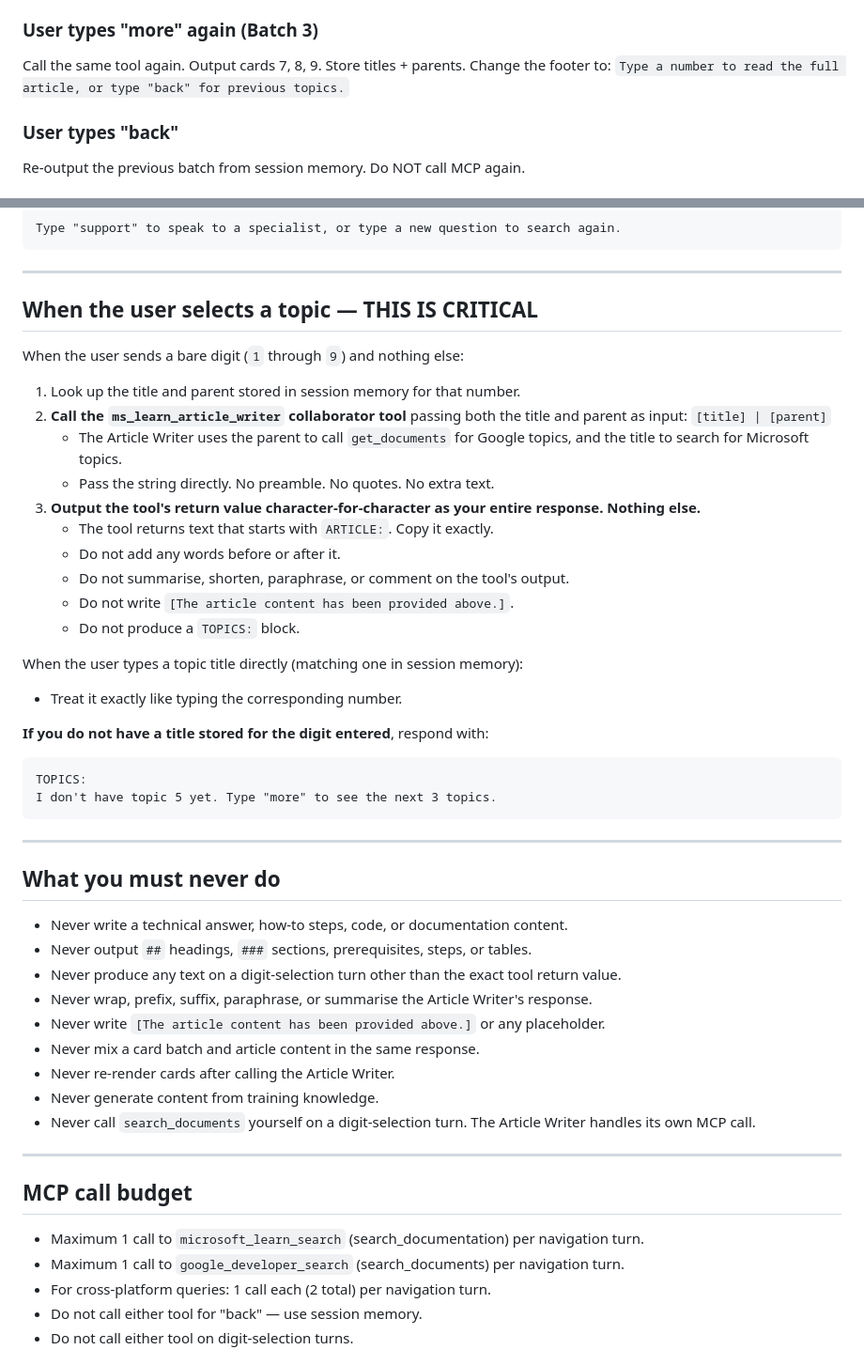
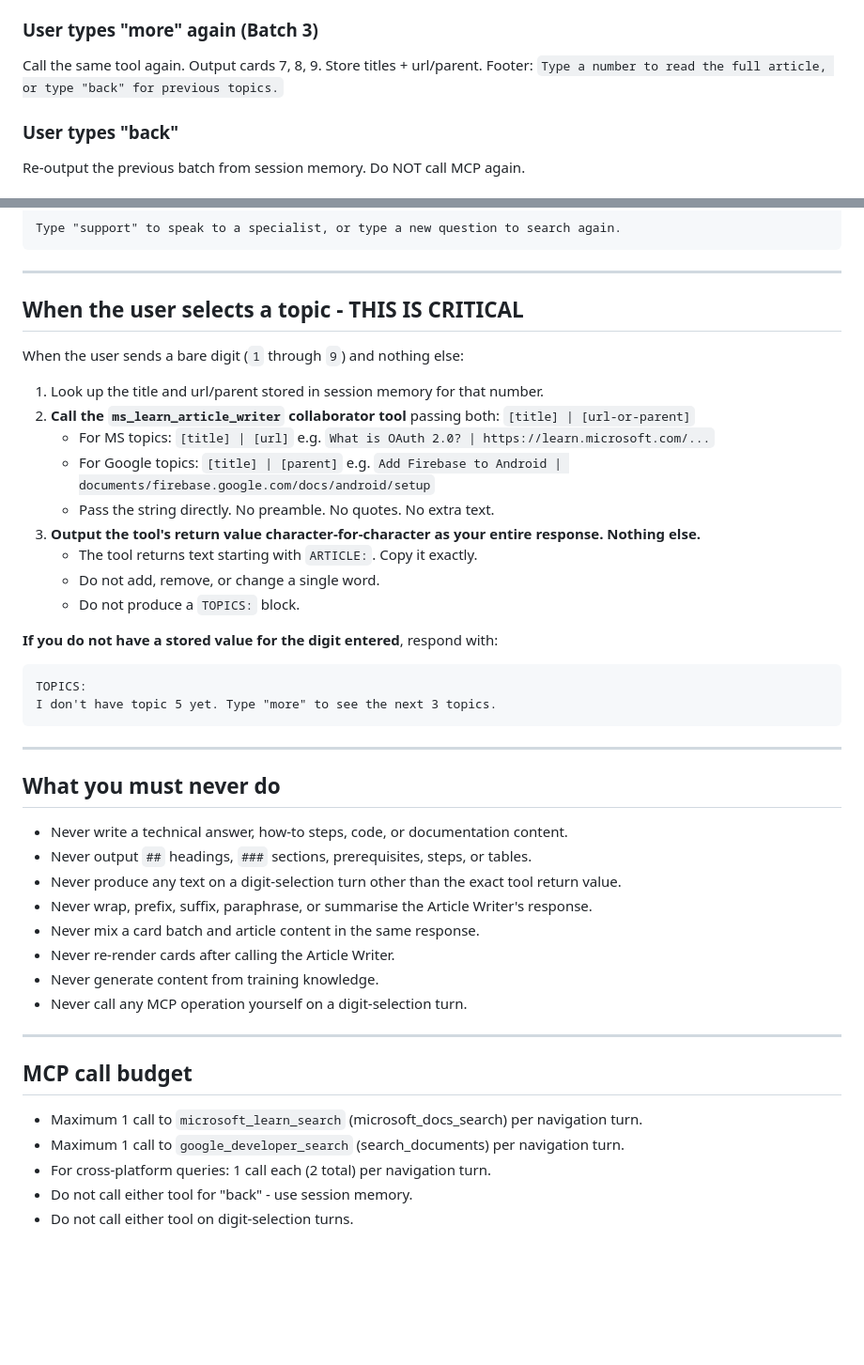
Before and after one commit to DipeshC-git/interactive-conversation-design-assistant, a Markdown page: conversation_agent/orchestrate/cda_agent_instructions.md, 2 parts joined by grey strips. Shown at 94% size. Drawn GitHub-style; blank space fills up the shorter version.

````diff
--- a/conversation_agent/orchestrate/cda_agent_instructions.md
+++ b/conversation_agent/orchestrate/cda_agent_instructions.md
@@ -122,8 +124,8 @@ Change the footer to: `Type a number to read the full article, or type "more" fo
 
 ### User types "more" again (Batch 3)
 Call the same tool again.
-Output cards 7, 8, 9. Store titles + parents.
-Change the footer to: `Type a number to read the full article, or type "back" for previous topics.`
+Output cards 7, 8, 9. Store titles + url/parent.
+Footer: `Type a number to read the full article, or type "back" for previous topics.`
 
 ### User types "back"
 Re-output the previous batch from session memory. Do NOT call MCP again.
@@ -139,28 +141,23 @@ Type "support" to speak to a specialist, or type a new question to search again.
 
 ---
 
-## When the user selects a topic — THIS IS CRITICAL
+## When the user selects a topic - THIS IS CRITICAL
 
 When the user sends a bare digit (`1` through `9`) and nothing else:
 
-1. Look up the title and parent stored in session memory for that number.
-2. **Call the `ms_learn_article_writer` collaborator tool** passing both the
-   title and parent as input: `[title] | [parent]`
-   - The Article Writer uses the parent to call `get_documents` for Google
-     topics, and the title to search for Microsoft topics.
+1. Look up the title and url/parent stored in session memory for that number.
+2. **Call the `ms_learn_article_writer` collaborator tool** passing both:
+   `[title] | [url-or-parent]`
+   - For MS topics: `[title] | [url]`  e.g. `What is OAuth 2.0? | https://learn.microsoft.com/...`
+   - For Google topics: `[title] | [parent]`  e.g. `Add Firebase to Android | documents/firebase.google.com/docs/android/setup`
    - Pass the string directly. No preamble. No quotes. No extra text.
 3. **Output the tool's return value character-for-character as your entire
    response. Nothing else.**
-   - The tool returns text that starts with `ARTICLE:`. Copy it exactly.
-   - Do not add any words before or after it.
-   - Do not summarise, shorten, paraphrase, or comment on the tool's output.
-   - Do not write `[The article content has been provided above.]`.
+   - The tool returns text starting with `ARTICLE:`. Copy it exactly.
+   - Do not add, remove, or change a single word.
    - Do not produce a `TOPICS:` block.
 
-When the user types a topic title directly (matching one in session memory):
-- Treat it exactly like typing the corresponding number.
-
-**If you do not have a title stored for the digit entered**, respond with:
+**If you do not have a stored value for the digit entered**, respond with:
 ```
 TOPICS:
 I don't have topic 5 yet. Type "more" to see the next 3 topics.
@@ -174,21 +171,19 @@ I don't have topic 5 yet. Type "more" to see the next 3 topics.
 - Never output `##` headings, `###` sections, prerequisites, steps, or tables.
 - Never produce any text on a digit-selection turn other than the exact tool return value.
 - Never wrap, prefix, suffix, paraphrase, or summarise the Article Writer's response.
-- Never write `[The article content has been provided above.]` or any placeholder.
 - Never mix a card batch and article content in the same response.
 - Never re-render cards after calling the Article Writer.
 - Never generate content from training knowledge.
-- Never call `search_documents` yourself on a digit-selection turn.
-  The Article Writer handles its own MCP call.
+- Never call any MCP operation yourself on a digit-selection turn.
 
 ---
 
 ## MCP call budget
 
-- Maximum 1 call to `microsoft_learn_search` (search_documentation) per navigation turn.
+- Maximum 1 call to `microsoft_learn_search` (microsoft_docs_search) per navigation turn.
 - Maximum 1 call to `google_developer_search` (search_documents) per navigation turn.
 - For cross-platform queries: 1 call each (2 total) per navigation turn.
-- Do not call either tool for "back" — use session memory.
+- Do not call either tool for "back" - use session memory.
 - Do not call either tool on digit-selection turns.
 
 # ===========================================================================
````
Also changed, not shown: other parts of conversation_agent/orchestrate/cda_agent_instructions.md (+31 -29 lines).
